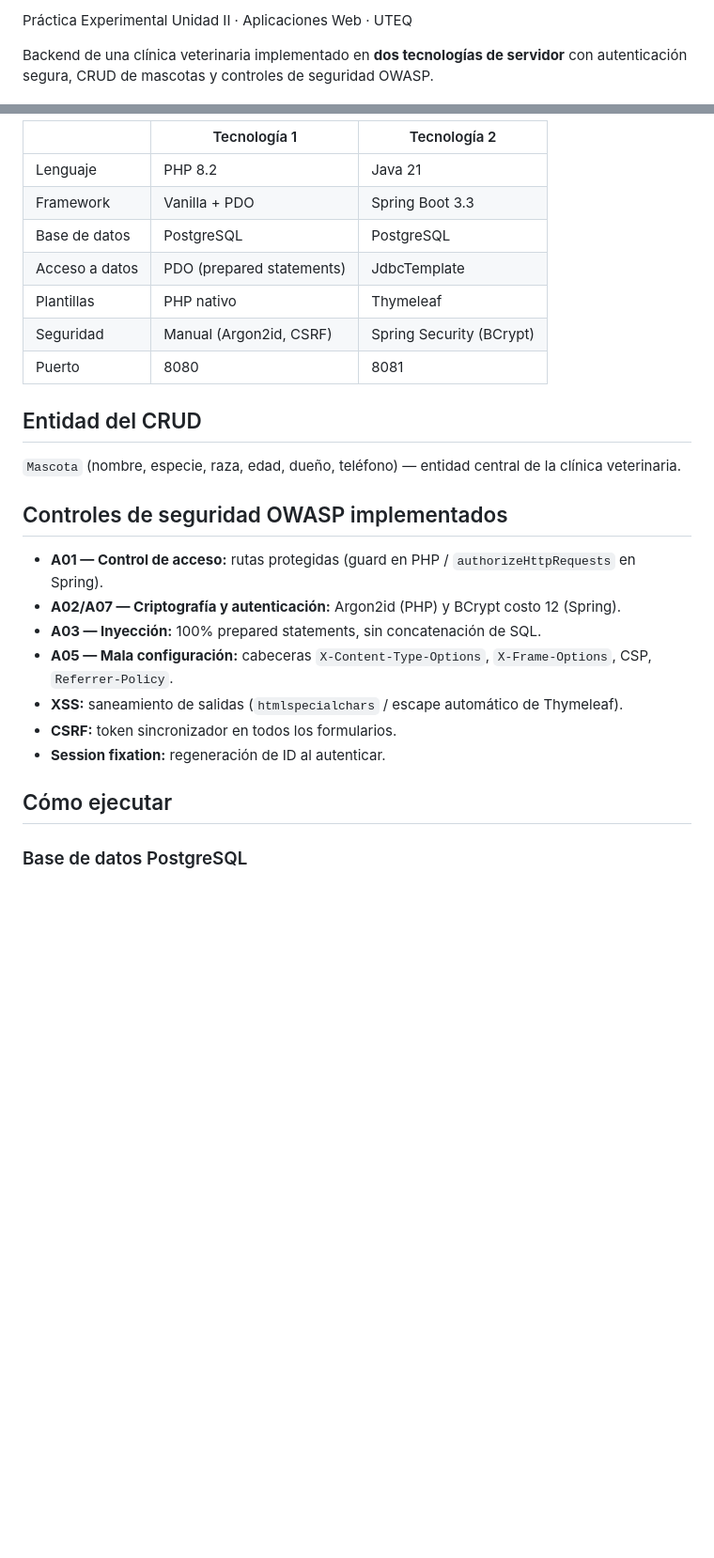
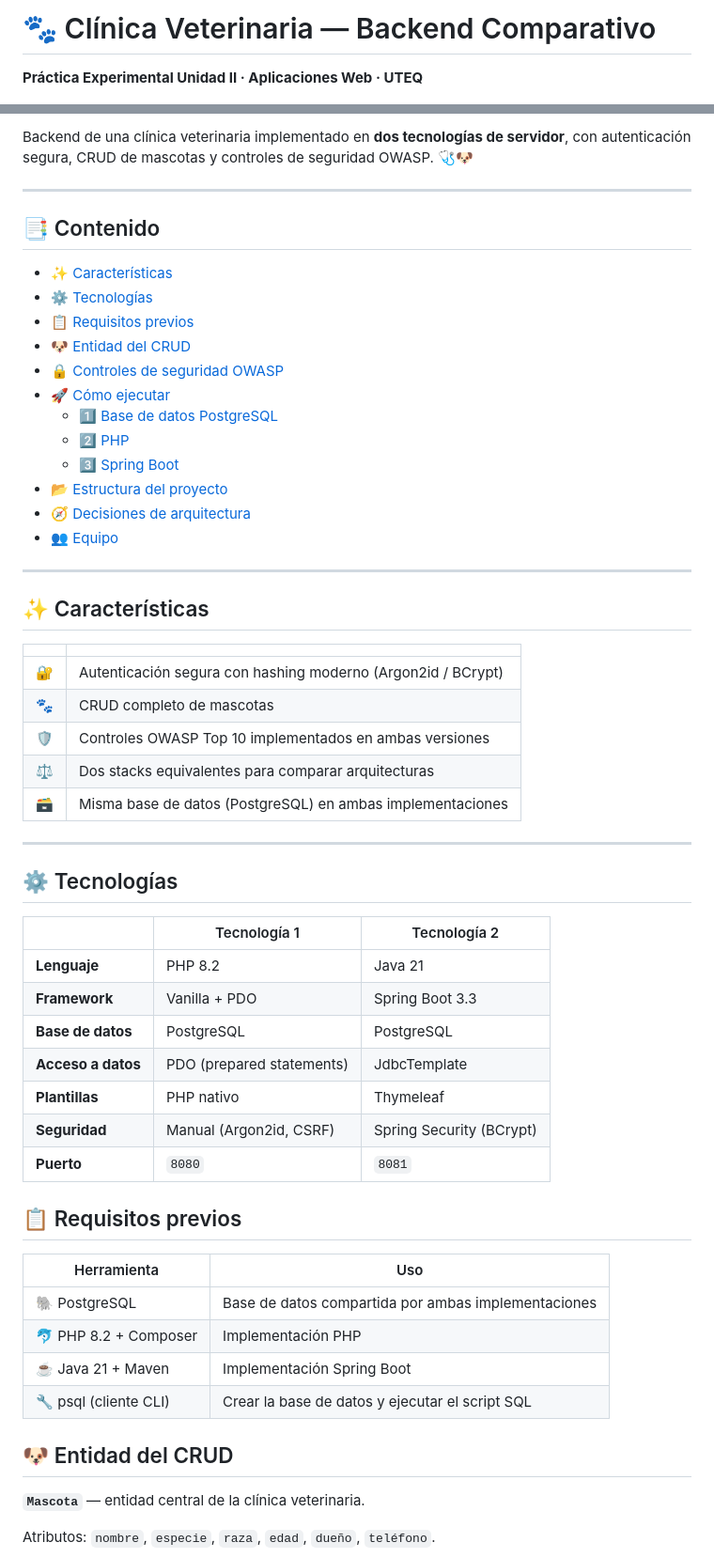
Before and after one commit to Grinjoww/GA-PractExperimentalUnidad-II, a Markdown page: README.md, 2 parts joined by grey strips. Shown at 94% size. GitHub-like rendering; blank space fills up the shorter version.

```diff
--- a/README.md
+++ b/README.md
@@ -1,5 +1,4 @@
-Práctica Experimental Unidad II · Aplicaciones Web · UTEQ
+# 🐾 Clínica Veterinaria — Backend Comparativo
 
-Backend de una clínica veterinaria implementado en **dos tecnologías de servidor**
-con autenticación segura, CRUD de mascotas y controles de seguridad OWASP.
+**Práctica Experimental Unidad II · Aplicaciones Web · UTEQ**
 
@@ -7,29 +11,61 @@ con autenticación segura, CRUD de mascotas y controles de seguridad OWASP.
 
-|                | Tecnología 1              | Tecnología 2             |
-| -------------- | ------------------------- | ------------------------ |
-| Lenguaje       | PHP 8.2                   | Java 21                  |
-| Framework      | Vanilla + PDO             | Spring Boot 3.3          |
-| Base de datos  | PostgreSQL                | PostgreSQL               |
-| Acceso a datos | PDO (prepared statements) | JdbcTemplate             |
-| Plantillas     | PHP nativo                | Thymeleaf                |
-| Seguridad      | Manual (Argon2id, CSRF)   | Spring Security (BCrypt) |
-| Puerto         | 8080                      | 8081                     |
+Backend de una clínica veterinaria implementado en **dos tecnologías de servidor**, con autenticación segura, CRUD de mascotas y controles de seguridad OWASP. 🩺🐶
 
-## Entidad del CRUD
+---
 
-`Mascota` (nombre, especie, raza, edad, dueño, teléfono) — entidad central de la
-clínica veterinaria.
+## 📑 Contenido
 
-## Controles de seguridad OWASP implementados
+- [✨ Características](#-características)
+- [⚙️ Tecnologías](#️-tecnologías)
+- [📋 Requisitos previos](#-requisitos-previos)
+- [🐶 Entidad del CRUD](#-entidad-del-crud)
+- [🔒 Controles de seguridad OWASP](#-controles-de-seguridad-owasp-implementados)
+- [🚀 Cómo ejecutar](#-cómo-ejecutar)
+  - [1️⃣ Base de datos PostgreSQL](#1️⃣-base-de-datos-postgresql)
+  - [2️⃣ PHP](#2️⃣-php)
+  - [3️⃣ Spring Boot](#3️⃣-spring-boot)
+- [📂 Estructura del proyecto](#-estructura-del-proyecto)
+- [🧭 Decisiones de arquitectura](#-decisiones-de-arquitectura)
+- [👥 Equipo](#-equipo)
 
-* **A01 — Control de acceso:** rutas protegidas (guard en PHP / `authorizeHttpRequests` en Spring).
-* **A02/A07 — Criptografía y autenticación:** Argon2id (PHP) y BCrypt costo 12 (Spring).
-* **A03 — Inyección:** 100% prepared statements, sin concatenación de SQL.
-* **A05 — Mala configuración:** cabeceras `X-Content-Type-Options`, `X-Frame-Options`, CSP, `Referrer-Policy`.
-* **XSS:** saneamiento de salidas (`htmlspecialchars` / escape automático de Thymeleaf).
-* **CSRF:** token sincronizador en todos los formularios.
-* **Session fixation:** regeneración de ID al autenticar.
+---
 
-## Cómo ejecutar
+## ✨ Características
 
-### Base de datos PostgreSQL
+| | |
+|---|---|
+| 🔐 | Autenticación segura con hashing moderno (Argon2id / BCrypt) |
+| 🐾 | CRUD completo de mascotas |
+| 🛡️ | Controles OWASP Top 10 implementados en ambas versiones |
+| ⚖️ | Dos stacks equivalentes para comparar arquitecturas |
+| 🗃️ | Misma base de datos (PostgreSQL) en ambas implementaciones |
+
+---
+
+## ⚙️ Tecnologías
+
+| | Tecnología 1 | Tecnología 2 |
+|---|---|---|
+| **Lenguaje** | PHP 8.2 | Java 21 |
+| **Framework** | Vanilla + PDO | Spring Boot 3.3 |
+| **Base de datos** | PostgreSQL | PostgreSQL |
+| **Acceso a datos** | PDO (prepared statements) | JdbcTemplate |
+| **Plantillas** | PHP nativo | Thymeleaf |
+| **Seguridad** | Manual (Argon2id, CSRF) | Spring Security (BCrypt) |
+| **Puerto** | `8080` | `8081` |
+
+## 📋 Requisitos previos
+
+| Herramienta | Uso |
+|---|---|
+| 🐘 PostgreSQL | Base de datos compartida por ambas implementaciones |
+| 🐬 PHP 8.2 + Composer | Implementación PHP |
+| ☕ Java 21 + Maven | Implementación Spring Boot |
+| 🔧 psql (cliente CLI) | Crear la base de datos y ejecutar el script SQL |
+
+## 🐶 Entidad del CRUD
+
+**`Mascota`** — entidad central de la clínica veterinaria.
+
+Atributos: `nombre`, `especie`, `raza`, `edad`, `dueño`, `teléfono`.
+
```
Also changed, not shown: other parts of README.md (+63 -47 lines).
